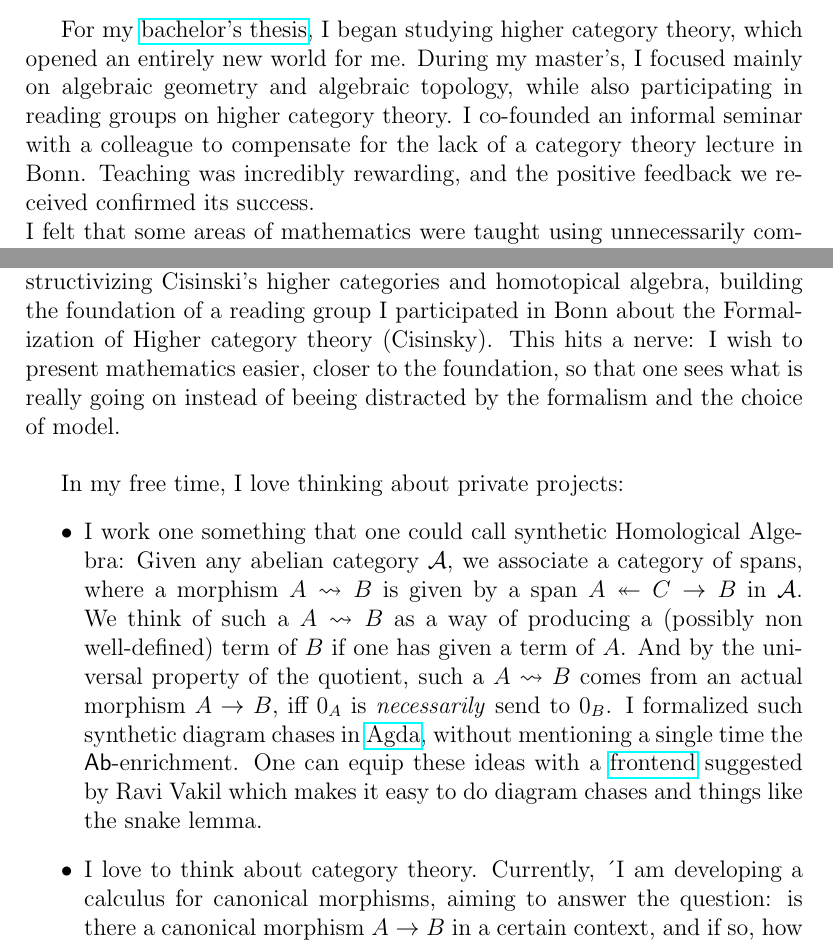
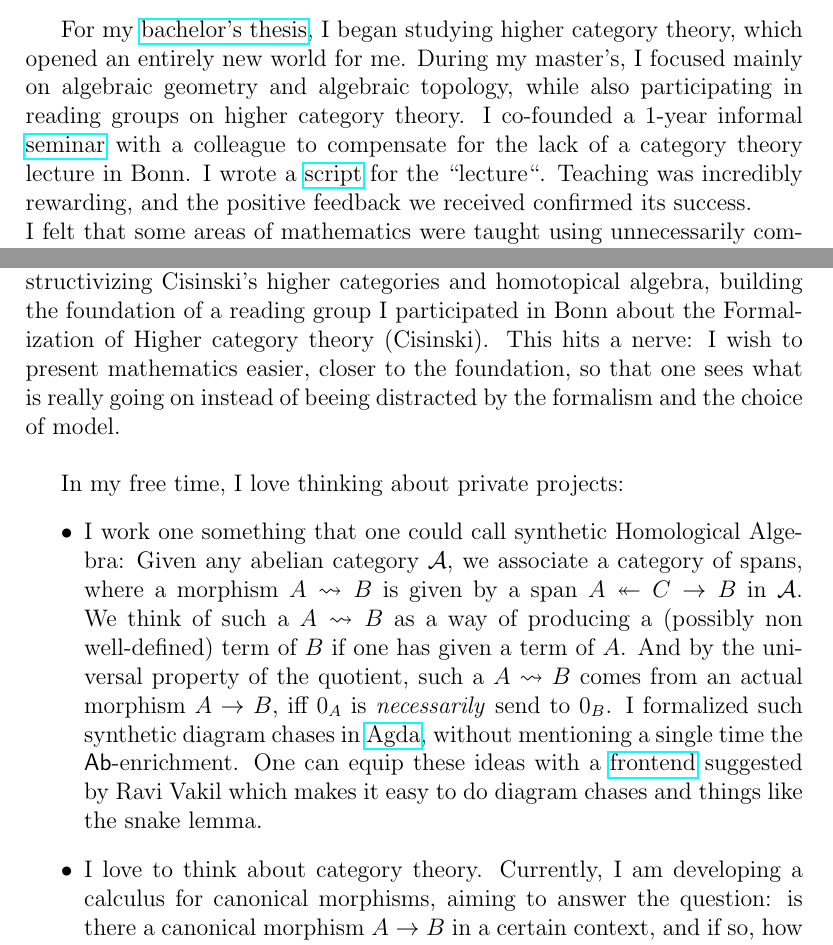
Before and after one commit to timlichtnau/timlichtnau.github.io, a LaTeX document (CoveringLetterNottingham.tex): two parts of pages 2 and 3 of 4, joined at a grey line, cut so that both start at the same text. Compiled offline with pdfLaTeX.

Commit message:
added script

```diff
--- a/CoveringLetterNottingham.tex
+++ b/CoveringLetterNottingham.tex
@@ -13,7 +13,7 @@ My name is Tim Lichtnau, I am 23 years old and I am a master's student at the Un
 This strong foundation enabled a smooth start to my studies in mathematics at Bonn, where I focused early on algebraic topology and algebra. In my second term, I began reading about category theory---unfortunately, there were no lectures on this topic in Bonn. From that point, category theory became my constant companion. \\
 In my fourth term, I co-authored a \href{https://ceur-ws.org/Vol-3377/natfom2.pdf}{paper} with Professor Peter Koepke for the Computational Intelligence of Computer Mathematics conference on the Naproche system (Natural Proof Checking), which processes input texts approximating the natural language of mathematics. Even then, my niche in mathematics was emerging: somewhere between topology and the formalization of mathematics. Meanwhile, I became a teaching assistant and continued in that role for the remainder of my time in Bonn. I realized that teaching is very important to me. I want to transport the passion I have for the topic to the students.  \\
 
-For my \href{https://uni-bonn.sciebo.de/s/PJUqHE52SnCKJMy}{bachelor's thesis}, I began studying higher category theory, which opened an entirely new world for me. During my master's, I focused mainly on algebraic geometry and algebraic topology, while also participating in reading groups on higher category theory. I co-founded an informal seminar with a colleague to compensate for the lack of a category theory lecture in Bonn. Teaching was incredibly rewarding, and the positive feedback we received confirmed its success. \\
+For my \href{https://uni-bonn.sciebo.de/s/PJUqHE52SnCKJMy}{bachelor's thesis}, I began studying higher category theory, which opened an entirely new world for me. During my master's, I focused mainly on algebraic geometry and algebraic topology, while also participating in reading groups on higher category theory. I co-founded a 1-year informal \href{https://uni-bonn.sciebo.de/s/eEHziabNePFwvb4}{seminar} with a colleague to compensate for the lack of a category theory lecture in Bonn. I wrote a \href{https://uni-bonn.sciebo.de/s/RzjF14df9WvD3O5}{script} for the ``lecture``. Teaching was incredibly rewarding, and the positive feedback we received confirmed its success. \\
 I felt that some areas of mathematics were taught using unnecessarily complicated language---like working with one hand tied behind your back. For me, the set-theoretic framework was not a satisfying foundation for the fields I was most interested in. \\
 Two key events shifted my perspective further. First, I learned about HoTT and Agda at the HoTTest Summer School. It was the most beautiful intellectual experience of my life. From that moment, I knew what I wanted to do: make the lives of mathematicians easier with HoTT. I read most of the HoTT book and Egbert Rijke's book on the subject. \\
 Second, building on this foundation, I attended workshops where I discovered \href{https://github.com/felixwellen/synthetic-zariski}{Synthetic Algebraic Geometry}, which allows one to work internally in the Zariski $\infty$-topos rather than introducing a complicated theoretical framework to discuss structure sheaves or generic points. Grothendieck might have appreciated this synthetic approach, as the proofs are clearer and more elementary than those in conventional theory. I even organized a one-week course at the QED-club on HoTT and Synthetic Algebraic Geometry, contrasting it with the often-painful process of learning algebraic geometry at university. \\
@@ -21,12 +21,12 @@ Second, building on this foundation, I attended workshops where I discovered \hr
 Next to my favorite proof assistant Agda, I studied Lean under Floris van Doorn. I formalized the \href{https://github.com/timlichtnau/LeanCourse23/tree/master/LeanCourse/Project}{fibered Yoneda lemma} and, as part of a \href{https://github.com/timlichtnau/BonnAnalysis/tree/master/BonnAnalysis}{collaborative project}, formalized distribution theory. I also participated in the Trimester Program on Formal Mathematics in Bonn and attended the ``From Analysis to Homotopy Theory'' conference in Greifswald. In addition to my academic pursuits, I developed software in Haskell for the startup \href{https://www.digitallyinduced.com/}{Digitally Induced} \\
 
 When Hugo Moeneclay invited me to write my \href{https://github.com/timlichtnau/MasterThesis/blob/Main}{master's thesis} with him on synthetic algebraic geometry, I realized it was my chance to do actual research mathematics--- in a new foundational framework. My work focuses on what is classically known as algebraic stacks. Classically, ``algebraic stacks and the geometry required to define them`` are documented in the Stacks Project, a massive body of thousands of pages. Through my work I am getting more and more confident with lex modalities. \\
-Also, as a guest student of the University of Gothenburg, I am enjoying the academic environment of the Type Theory research group. For example, I participate in a reading group under Christian Sattler, where we work on constructivizing Cisinski's higher categories and homotopical algebra, building the foundation of a reading group I participated in Bonn about the Formalization of Higher category theory (Cisinsky). This hits a nerve: I wish to present mathematics easier, closer to the foundation, so that one sees what is really going on instead of beeing distracted by the formalism and the choice of model. \\
+Also, as a guest student of the University of Gothenburg, I am enjoying the academic environment of the Type Theory research group. For example, I participate in a reading group under Christian Sattler, where we work on constructivizing Cisinski's higher categories and homotopical algebra, building the foundation of a reading group I participated in Bonn about the Formalization of Higher category theory (Cisinski). This hits a nerve: I wish to present mathematics easier, closer to the foundation, so that one sees what is really going on instead of beeing distracted by the formalism and the choice of model. \\
 
 In my free time, I love thinking about private projects:
 \begin{itemize}
 	\item I work one something that one could call synthetic Homological Algebra: Given any abelian category $\mathcal{A}$, we associate a category of spans, where a morphism $A \rightsquigarrow B$ is given by a span $A \twoheadleftarrow C \to B$ in $\mathcal{A}$. We think of such a $A \rightsquigarrow B$ as a way of producing a (possibly non well-defined) term of $B$ if one has given a term of $A$. And by the universal property of the quotient, such a $A \rightsquigarrow B$ comes from an actual morphism $A \to B$, iff $0_A$ is \emph{necessarily} send to $0_B$. I formalized such synthetic diagram chases in \href{https://github.com/timlichtnau/CarpetsOnAgda/blob/master/}{Agda}, without mentioning a single time the $\mathsf{Ab}$-enrichment. One can equip these ideas with a \href{https://www.3blue1brown.com/content/blog/exact-sequence-picturebook/PuzzlingThroughExactSequences.pdf}{frontend} suggested by Ravi Vakil which makes it easy to do diagram chases and things like the snake lemma.
-	\item  I love to think about category theory. Currently, ´I am developing a calculus for canonical morphisms, aiming to answer the question: is there a canonical morphism $A \to B$ in a certain context, and if so, how does it look like? This work is grounded in the framework of fibered categories, and I have received helpful feedback from Paul Melliès and Denis-Charles Cisinski. \\
+	\item  I love to think about category theory. Currently, I am developing a calculus for canonical morphisms, aiming to answer the question: is there a canonical morphism $A \to B$ in a certain context, and if so, how does it look like? This work is grounded in the framework of fibered categories, and I have received helpful feedback from Paul Melliès and Denis-Charles Cisinski. \\
 \end{itemize}
 
 \textbf{Contact details of my supervisors:} \\
```
Also changed, not shown: CoveringLetterNottingham.pdf, 3 other files.
